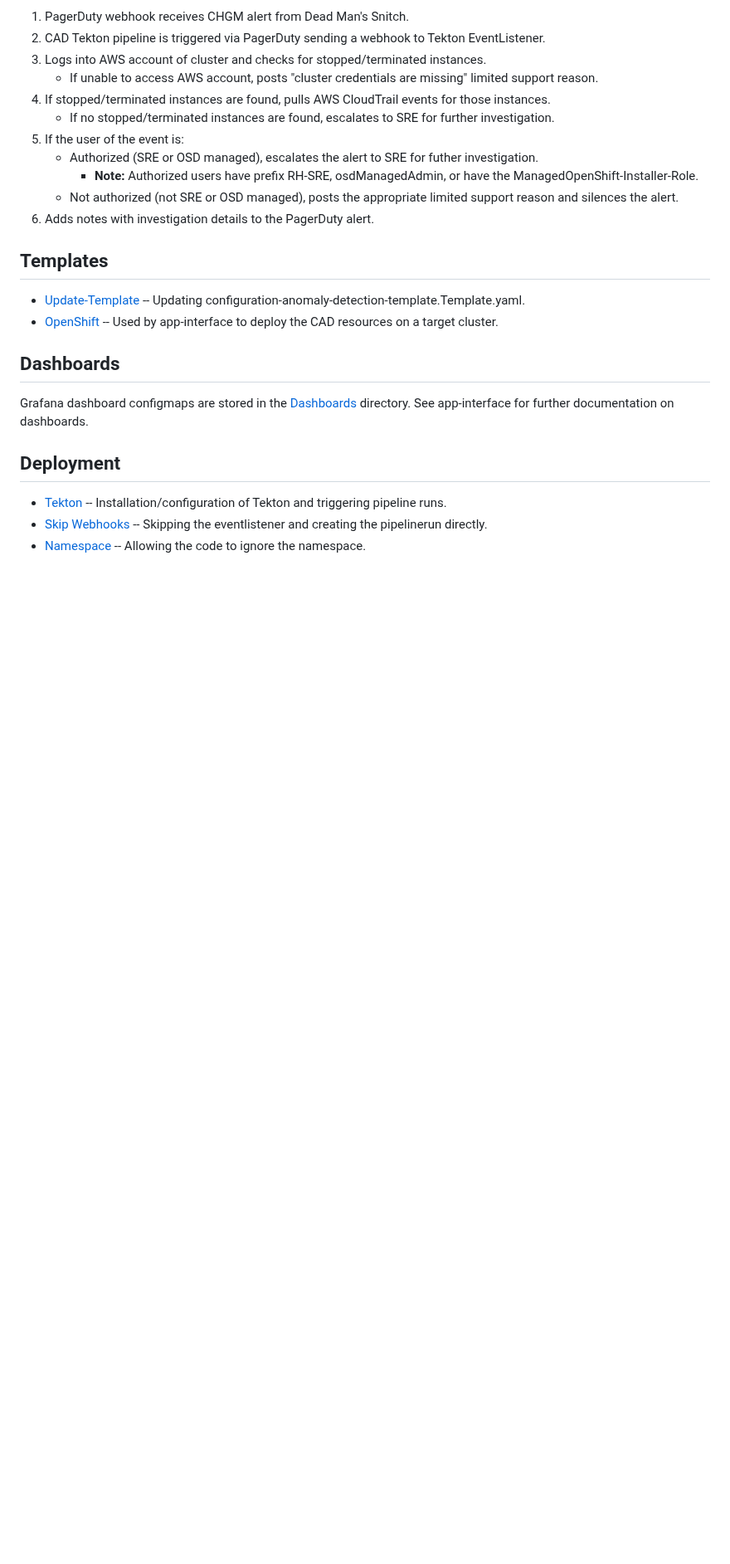
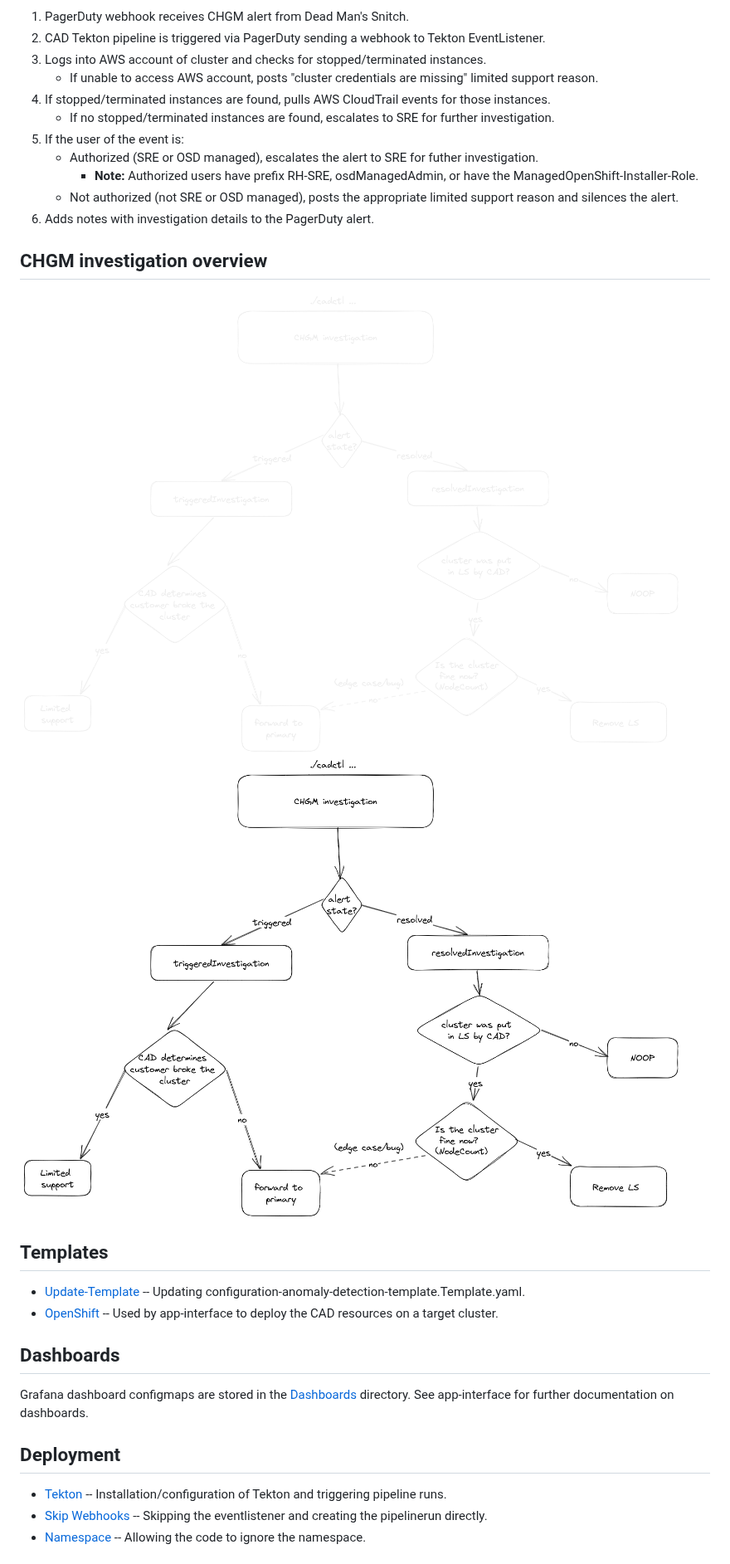
Before and after one commit to openshift/configuration-anomaly-detection, a Markdown page: README.md, the part around one of its changes. Shown at 83% size. Rendered like a GitHub page; pictures changed too: images/cad_chgm_investigation/chgm_investigation_dark.png (added), images/cad_chgm_investigation/chgm_investigation_light.png (added); blank space fills up the shorter version.

```diff
--- a/README.md
+++ b/README.md
@@ -54,6 +66,12 @@ To contribute to CAD, please see our [CONTRIBUTING Document](CONTRIBUTING.md).
         - **Note:** Authorized users have prefix RH-SRE, osdManagedAdmin, or have the ManagedOpenShift-Installer-Role.
     - Not authorized (not SRE or OSD managed), posts the appropriate limited support reason and silences the alert.
 6. Adds notes with investigation details to the PagerDuty alert.
+
+
+## CHGM investigation overview
+
+![CHGM investigation overview](./images/cad_chgm_investigation/chgm_investigation_dark.png#gh-dark-mode-only)
+![CHGM investigation overview](./images/cad_chgm_investigation/chgm_investigation_light.png#gh-light-mode-only)
 
 ## Templates
 
```
Also changed, not shown: other parts of README.md (+15 -3 lines), images/cad_chgm_investigation/README.md (added), images/cad_overview/README.md (added), images/cad_overview/cad_architecture_dark.png (added), images/cad_overview/cad_architecture_light.png (added), 2 other files.
